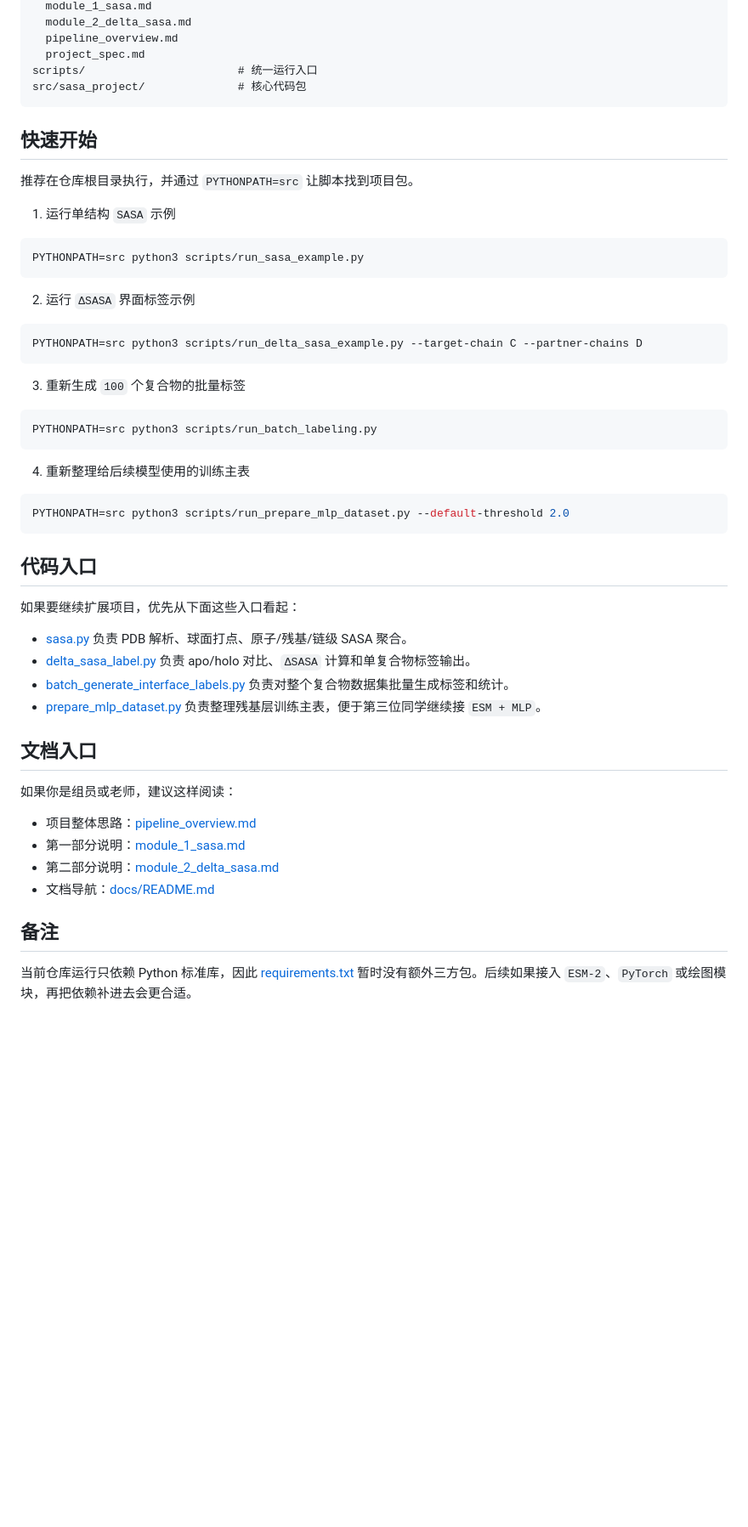
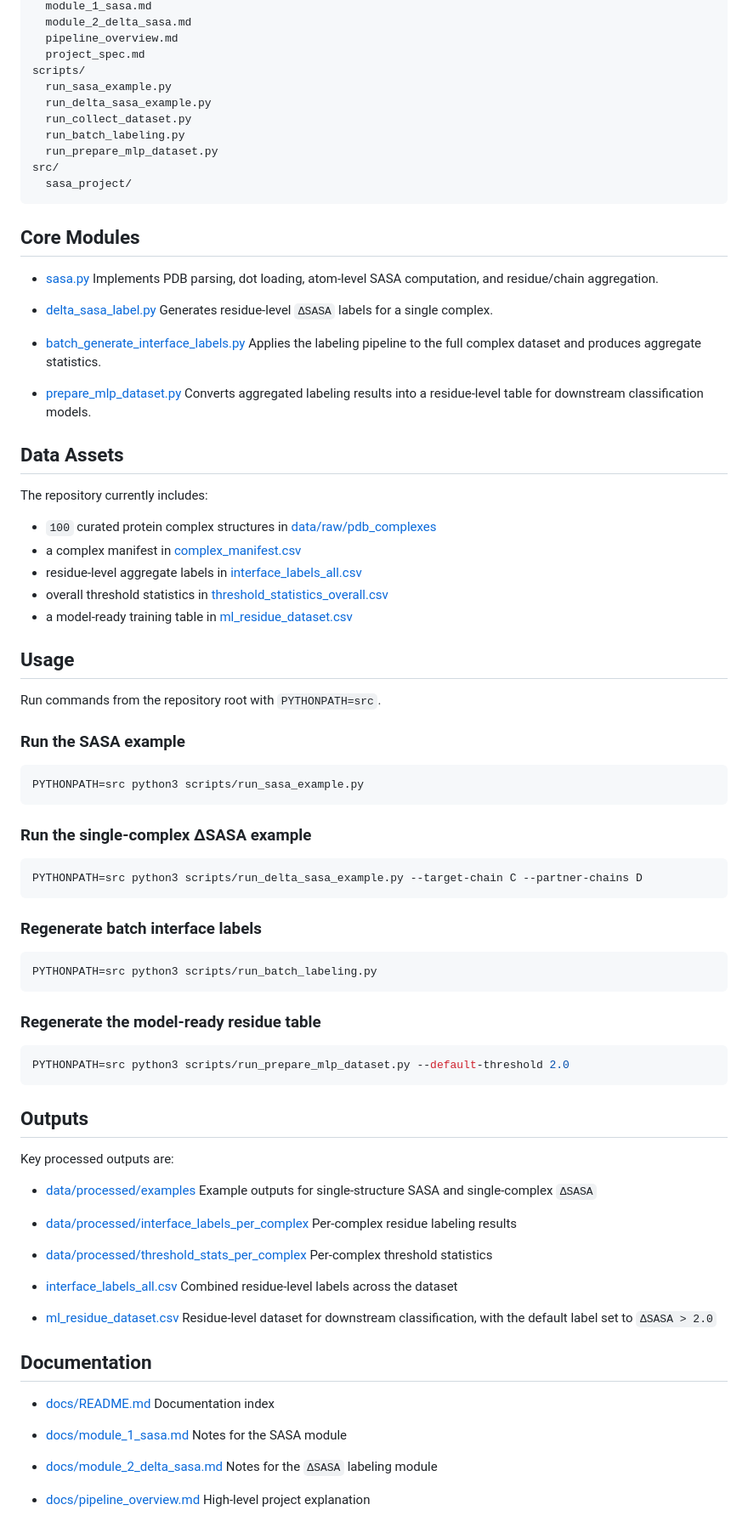
Before and after one commit to K11467/SASA, a Markdown page: README.md, the part around one of its changes. Shown at 85% size. GitHub-like rendering; blank space fills up the shorter version.

````diff
--- a/README.md
+++ b/README.md
@@ -67,60 +82,98 @@ docs/
   module_2_delta_sasa.md
   pipeline_overview.md
   project_spec.md
-scripts/                       # 统一运行入口
-src/sasa_project/              # 核心代码包
+scripts/
+  run_sasa_example.py
+  run_delta_sasa_example.py
+  run_collect_dataset.py
+  run_batch_labeling.py
+  run_prepare_mlp_dataset.py
+src/
+  sasa_project/
 ```
 
-## 快速开始
+## Core Modules
 
-推荐在仓库根目录执行，并通过 `PYTHONPATH=src` 让脚本找到项目包。
+- [sasa.py](/Users/kzh/Documents/MyWorkspace/02_Projects/SASA/src/sasa_project/sasa.py:1)
+  Implements PDB parsing, dot loading, atom-level SASA computation, and residue/chain aggregation.
 
-1. 运行单结构 `SASA` 示例
+- [delta_sasa_label.py](/Users/kzh/Documents/MyWorkspace/02_Projects/SASA/src/sasa_project/delta_sasa_label.py:1)
+  Generates residue-level `ΔSASA` labels for a single complex.
+
+- [batch_generate_interface_labels.py](/Users/kzh/Documents/MyWorkspace/02_Projects/SASA/src/sasa_project/batch_generate_interface_labels.py:1)
+  Applies the labeling pipeline to the full complex dataset and produces aggregate statistics.
+
+- [prepare_mlp_dataset.py](/Users/kzh/Documents/MyWorkspace/02_Projects/SASA/src/sasa_project/prepare_mlp_dataset.py:1)
+  Converts aggregated labeling results into a residue-level table for downstream classification models.
+
+## Data Assets
+
+The repository currently includes:
+
+- `100` curated protein complex structures in [data/raw/pdb_complexes](/Users/kzh/Documents/MyWorkspace/02_Projects/SASA/data/raw/pdb_complexes)
+- a complex manifest in [complex_manifest.csv](/Users/kzh/Documents/MyWorkspace/02_Projects/SASA/data/processed/complex_manifest.csv:1)
+- residue-level aggregate labels in [interface_labels_all.csv](/Users/kzh/Documents/MyWorkspace/02_Projects/SASA/data/processed/interface_labels_all.csv:1)
+- overall threshold statistics in [threshold_statistics_overall.csv](/Users/kzh/Documents/MyWorkspace/02_Projects/SASA/data/processed/threshold_statistics_overall.csv:1)
+- a model-ready training table in [ml_residue_dataset.csv](/Users/kzh/Documents/MyWorkspace/02_Projects/SASA/data/processed/ml_residue_dataset.csv:1)
+
+## Usage
+
+Run commands from the repository root with `PYTHONPATH=src`.
+
+### Run the SASA example
 
 ```bash
 PYTHONPATH=src python3 scripts/run_sasa_example.py
 ```
 
-2. 运行 `ΔSASA` 界面标签示例
+### Run the single-complex ΔSASA example
 
 ```bash
 PYTHONPATH=src python3 scripts/run_delta_sasa_example.py --target-chain C --partner-chains D
 ```
 
-3. 重新生成 `100` 个复合物的批量标签
+### Regenerate batch interface labels
 
 ```bash
 PYTHONPATH=src python3 scripts/run_batch_labeling.py
 ```
 
-4. 重新整理给后续模型使用的训练主表
+### Regenerate the model-ready residue table
 
 ```bash
 PYTHONPATH=src python3 scripts/run_prepare_mlp_dataset.py --default-threshold 2.0
 ```
 
-## 代码入口
+## Outputs
 
-如果要继续扩展项目，优先从下面这些入口看起：
+Key processed outputs are:
 
-- [sasa.py](/Users/kzh/Documents/MyWorkspace/02_Projects/SASA/src/sasa_project/sasa.py:1)
-  负责 PDB 解析、球面打点、原子/残基/链级 SASA 聚合。
-- [delta_sasa_label.py](/Users/kzh/Documents/MyWorkspace/02_Projects/SASA/src/sasa_project/delta_sasa_label.py:1)
-  负责 apo/holo 对比、`ΔSASA` 计算和单复合物标签输出。
-- [batch_generate_interface_labels.py](/Users/kzh/Documents/MyWorkspace/02_Projects/SASA/src/sasa_project/batch_generate_interface_labels.py:1)
-  负责对整个复合物数据集批量生成标签和统计。
-- [prepare_mlp_dataset.py](/Users/kzh/Documents/MyWorkspace/02_Projects/SASA/src/sasa_project/prepare_mlp_dataset.py:1)
-  负责整理残基层训练主表，便于第三位同学继续接 `ESM + MLP`。
+- [data/processed/examples](/Users/kzh/Documents/MyWorkspace/02_Projects/SASA/data/processed/examples)
+  Example outputs for single-structure SASA and single-complex `ΔSASA`
 
-## 文档入口
+- [data/processed/interface_labels_per_complex](/Users/kzh/Documents/MyWorkspace/02_Projects/SASA/data/processed/interface_labels_per_complex)
+  Per-complex residue labeling results
 
-如果你是组员或老师，建议这样阅读：
+- [data/processed/threshold_stats_per_complex](/Users/kzh/Documents/MyWorkspace/02_Projects/SASA/data/processed/threshold_stats_per_complex)
+  Per-complex threshold statistics
 
-- 项目整体思路：[pipeline_overview.md](/Users/kzh/Documents/MyWorkspace/02_Projects/SASA/docs/pipeline_overview.md:1)
-- 第一部分说明：[module_1_sasa.md](/Users/kzh/Documents/MyWorkspace/02_Projects/SASA/docs/module_1_sasa.md:1)
-- 第二部分说明：[module_2_delta_sasa.md](/Users/kzh/Documents/MyWorkspace/02_Projects/SASA/docs/module_2_delta_sasa.md:1)
-- 文档导航：[docs/README.md](/Users/kzh/Documents/MyWorkspace/02_Projects/SASA/docs/README.md:1)
+- [interface_labels_all.csv](/Users/kzh/Documents/MyWorkspace/02_Projects/SASA/data/processed/interface_labels_all.csv:1)
+  Combined residue-level labels across the dataset
 
-## 备注
+- [ml_residue_dataset.csv](/Users/kzh/Documents/MyWorkspace/02_Projects/SASA/data/processed/ml_residue_dataset.csv:1)
+  Residue-level dataset for downstream classification, with the default label set to `ΔSASA > 2.0`
 
-当前仓库运行只依赖 Python 标准库，因此 [requirements.txt](/Users/kzh/Documents/MyWorkspace/02_Projects/SASA/requirements.txt:1) 暂时没有额外三方包。后续如果接入 `ESM-2`、`PyTorch` 或绘图模块，再把依赖补进去会更合适。
+## Documentation
+
+- [docs/README.md](/Users/kzh/Documents/MyWorkspace/02_Projects/SASA/docs/README.md:1)
+  Documentation index
+
+- [docs/module_1_sasa.md](/Users/kzh/Documents/MyWorkspace/02_Projects/SASA/docs/module_1_sasa.md:1)
+  Notes for the SASA module
+
+- [docs/module_2_delta_sasa.md](/Users/kzh/Documents/MyWorkspace/02_Projects/SASA/docs/module_2_delta_sasa.md:1)
+  Notes for the `ΔSASA` labeling module
+
+- [docs/pipeline_overview.md](/Users/kzh/Documents/MyWorkspace/02_Projects/SASA/docs/pipeline_overview.md:1)
+  High-level project explanation
+
````
Also changed, not shown: other parts of README.md (+60 -34 lines).
